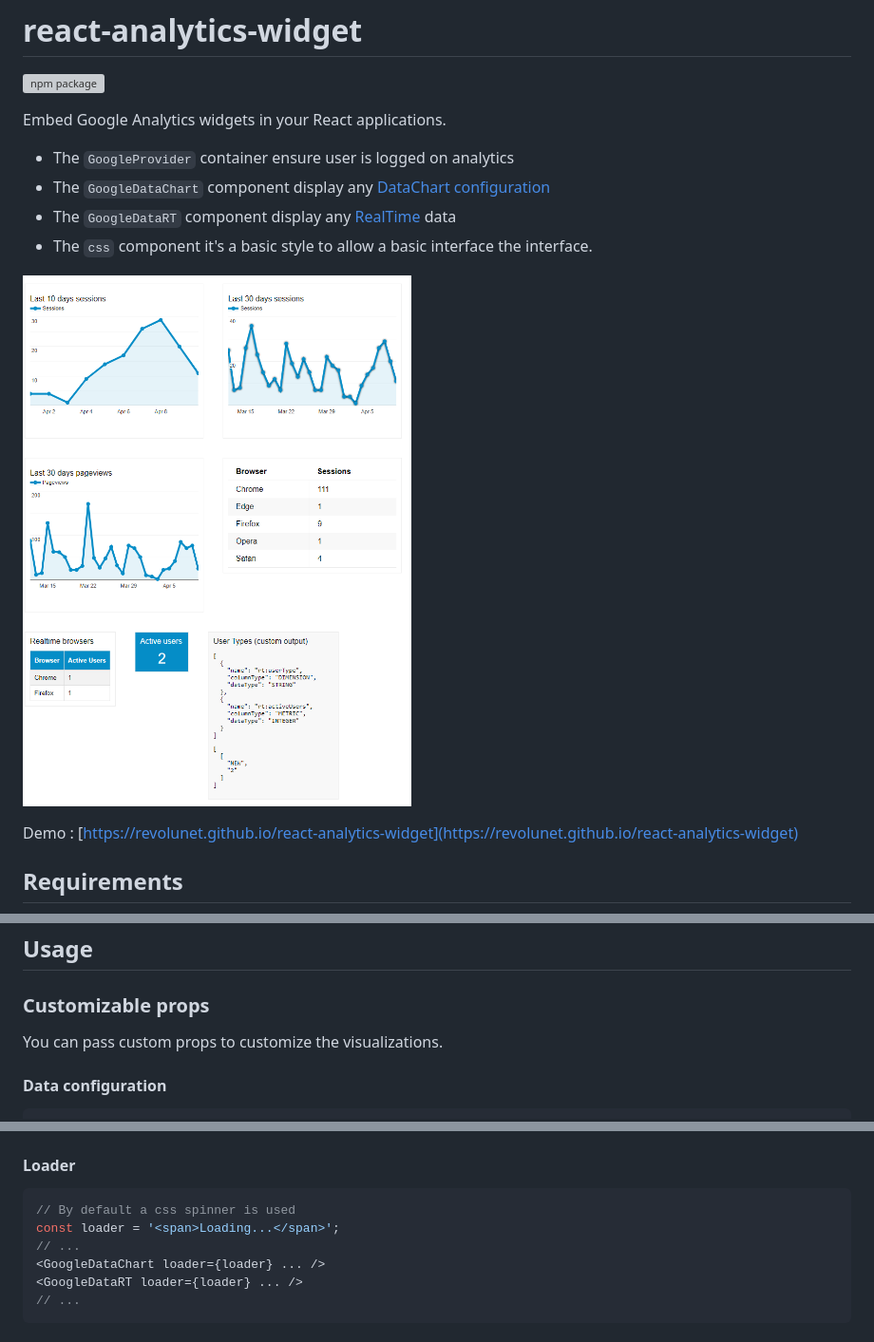
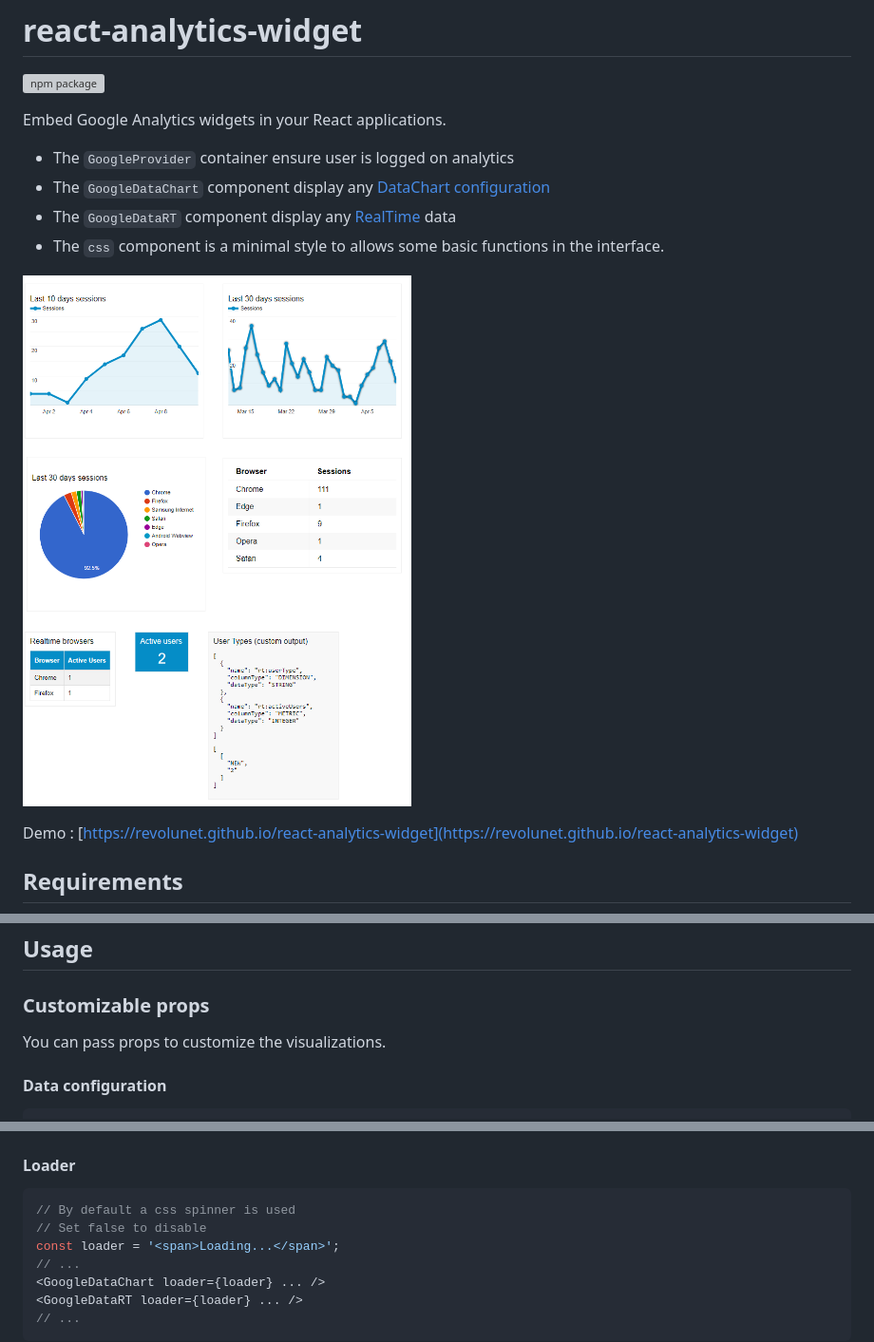
Before and after one commit to revolunet/react-analytics-widget, a Markdown page: README.md, 3 parts joined by grey strips. Shown: that part at 95% size. Drawn GitHub-style; pictures changed too: demo.png; grey boxes are pictures that could not be loaded.

````diff
--- a/README.md
+++ b/README.md
@@ -7,7 +7,7 @@ Embed Google Analytics widgets in your React applications.
  - The `GoogleProvider` container ensure user is logged on analytics
  - The `GoogleDataChart` component display any [DataChart configuration](https://developers.google.com/analytics/devguides/reporting/embed/v1/component-reference#datachart)
  - The `GoogleDataRT` component display any [RealTime](https://developers.google.com/analytics/devguides/reporting/realtime/dimsmets/) data
- - The `css` component it's a basic style to allow a basic interface the interface.
+ - The `css` component is a minimal style to allows some basic functions in the interface.
 
 
 ![](./demo.png)
@@ -45,7 +45,7 @@ Also, add the Google SDK at the top of your page
 
 ## Usage
 ### Customizable props
-You can pass custom props to customize the visualizations.
+You can pass props to customize the visualizations.
 #### Data configuration
 ```js
 // Last 30 days analytics
@@ -100,6 +100,7 @@ const views = {
 #### Loader
 ```js
 // By default a css spinner is used
+// Set false to disable
 const loader = '<span>Loading...</span>';
 // ...
 <GoogleDataChart loader={loader} ... />
````
Also changed, not shown: other parts of README.md (+0 -1 lines), 4 other files.
